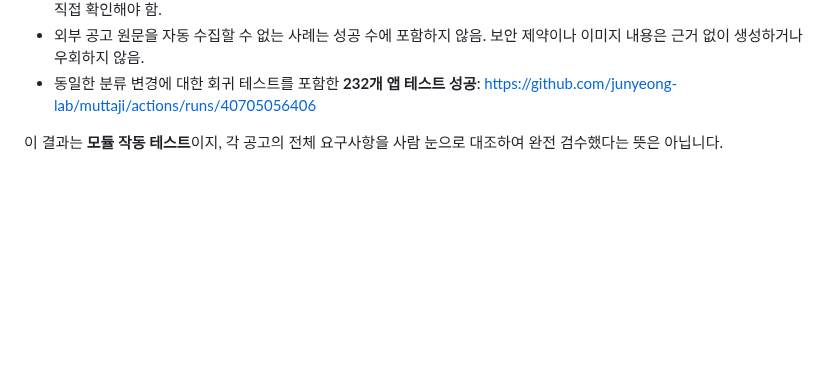
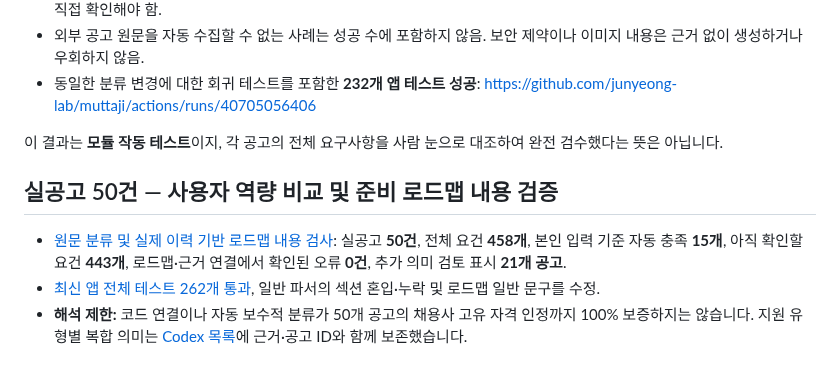
Before and after one commit to junyeong-lab/muttaji, a Markdown page: docs/real-posting-50-validation.md, the part around the change. Drawn GitHub-style; blank space fills up the shorter version.

```diff
--- a/docs/real-posting-50-validation.md
+++ b/docs/real-posting-50-validation.md
@@ -151,3 +151,11 @@
 - 동일한 분류 변경에 대한 회귀 테스트를 포함한 **232개 앱 테스트 성공**: https://github.com/junyeong-lab/muttaji/actions/runs/40705056406
 
 이 결과는 **모듈 작동 테스트**이지, 각 공고의 전체 요구사항을 사람 눈으로 대조하여 완전 검수했다는 뜻은 아닙니다.
+
+
+
+## 실공고 50건 — 사용자 역량 비교 및 준비 로드맵 내용 검증
+
+- [원문 분류 및 실제 이력 기반 로드맵 내용 검사](https://github.com/junyeong-lab/muttaji/actions/runs/40791838248): 실공고 **50건**, 전체 요건 **458개**, 본인 입력 기준 자동 충족 **15개**, 아직 확인할 요건 **443개**, 로드맵·근거 연결에서 확인된 오류 **0건**, 추가 의미 검토 표시 **21개 공고**.
+- [최신 앱 전체 테스트 262개 통과](https://github.com/junyeong-lab/muttaji/actions/runs/40791937482), 일반 파서의 섹션 혼입·누락 및 로드맵 일반 문구를 수정.
+- **해석 제한:** 코드 연결이나 자동 보수적 분류가 50개 공고의 채용사 고유 자격 인정까지 100% 보증하지는 않습니다. 지원 유형별 복합 의미는 [Codex 목록](./codex-semantic-backlog-50.md)에 근거·공고 ID와 함께 보존했습니다.
```
Also changed, not shown: docs/codex-semantic-backlog-50.md (+8 -0 lines), docs/real-posting-50-semantic-audit.md (+15 -0 lines).
